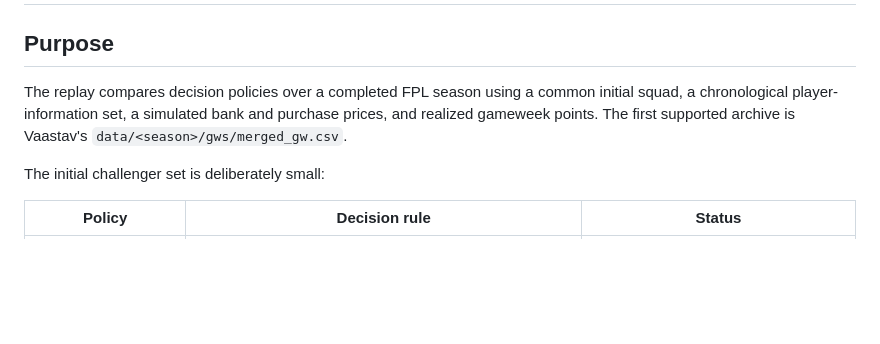
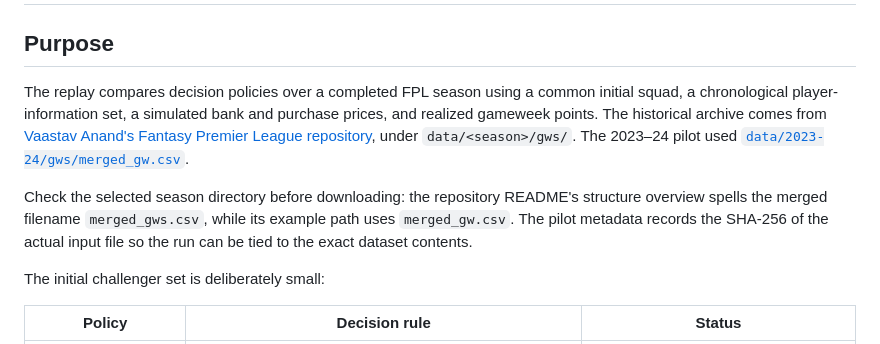
Before and after one commit to TheAlchemistNerd/fpl-sequential-optimisation, a Markdown page: docs/engineering/backtesting.md, the part around the change. Rendered like a GitHub page; blank space fills up the shorter version.

Commit message:
Document historical backtest data source

```diff
--- a/docs/engineering/backtesting.md
+++ b/docs/engineering/backtesting.md
@@ -2,7 +2,9 @@
 
 ## Purpose
 
-The replay compares decision policies over a completed FPL season using a common initial squad, a chronological player-information set, a simulated bank and purchase prices, and realized gameweek points. The first supported archive is Vaastav's `data/<season>/gws/merged_gw.csv`.
+The replay compares decision policies over a completed FPL season using a common initial squad, a chronological player-information set, a simulated bank and purchase prices, and realized gameweek points. The historical archive comes from [Vaastav Anand's Fantasy Premier League repository](https://github.com/vaastav/Fantasy-Premier-League), under `data/<season>/gws/`. The 2023–24 pilot used [`data/2023-24/gws/merged_gw.csv`](https://github.com/vaastav/Fantasy-Premier-League/blob/master/data/2023-24/gws/merged_gw.csv).
+
+Check the selected season directory before downloading: the repository README's structure overview spells the merged filename `merged_gws.csv`, while its example path uses `merged_gw.csv`. The pilot metadata records the SHA-256 of the actual input file so the run can be tied to the exact dataset contents.
 
 The initial challenger set is deliberately small:
 
```
Also changed, not shown: docs/research/backtest_pilot_2023_24.md (+1 -1 lines).
